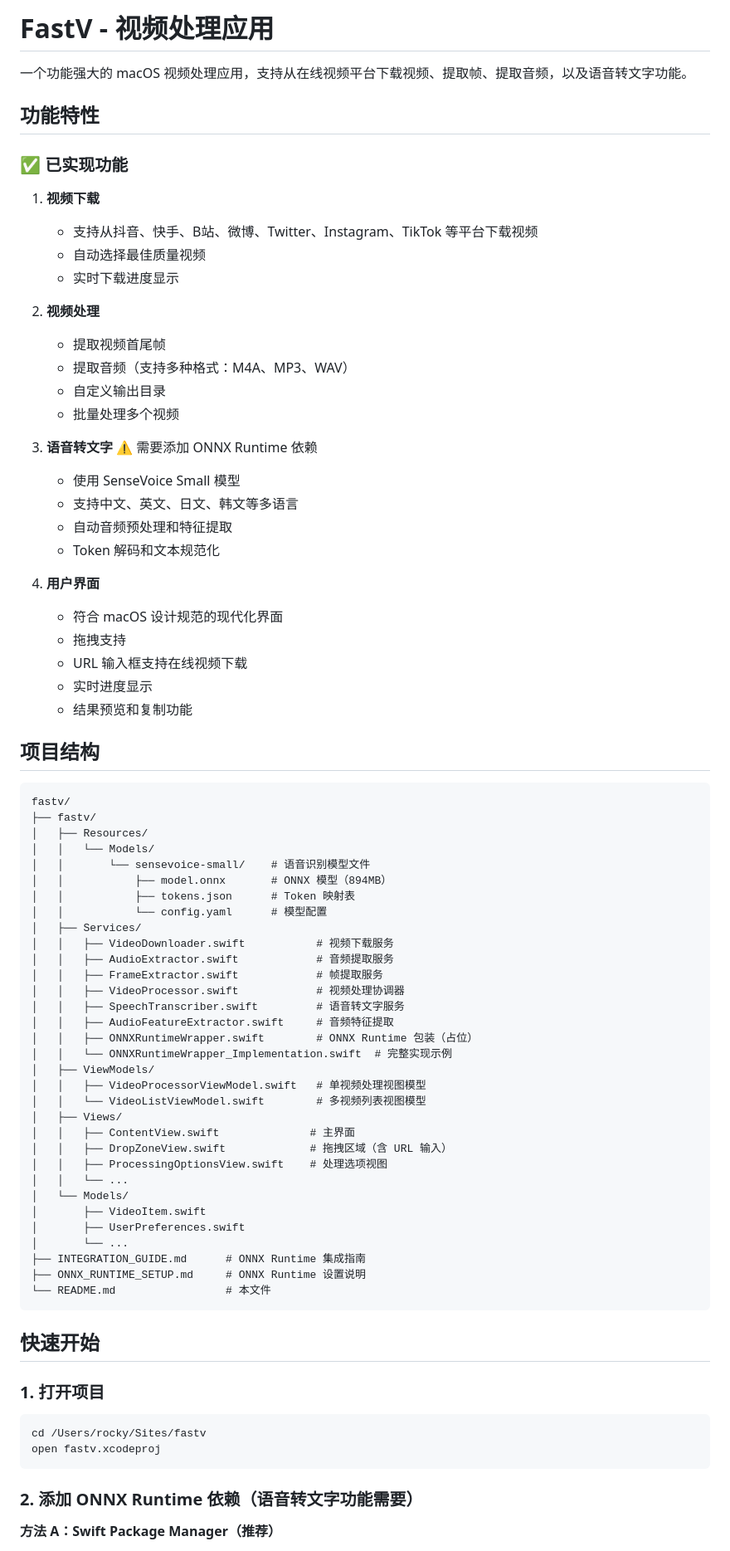
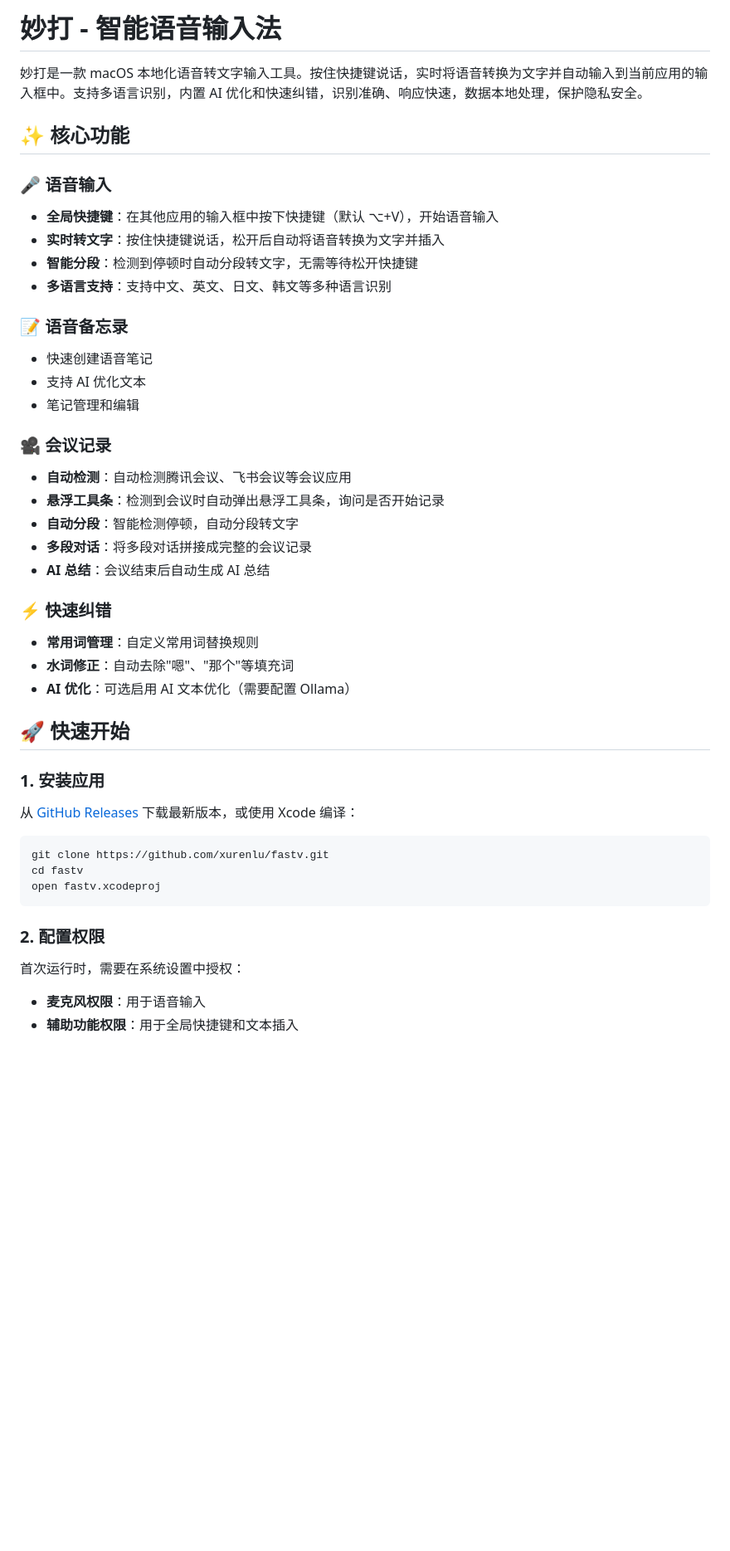
Before and after one commit to xurenlu/fastv, a Markdown page: README.md, the part around one of its changes. Shown at 83% size. Rendered like a GitHub page; blank space fills up the shorter version.

````diff
--- a/README.md
+++ b/README.md
@@ -1,82 +1,47 @@
-# FastV - 视频处理应用
+# 妙打 - 智能语音输入法
 
-一个功能强大的 macOS 视频处理应用，支持从在线视频平台下载视频、提取帧、提取音频，以及语音转文字功能。
+妙打是一款 macOS 本地化语音转文字输入工具。按住快捷键说话，实时将语音转换为文字并自动输入到当前应用的输入框中。支持多语言识别，内置 AI 优化和快速纠错，识别准确、响应快速，数据本地处理，保护隐私安全。
 
-## 功能特性
+## ✨ 核心功能
 
-### ✅ 已实现功能
+### 🎤 语音输入
+- **全局快捷键**：在其他应用的输入框中按下快捷键（默认 ⌥+V），开始语音输入
+- **实时转文字**：按住快捷键说话，松开后自动将语音转换为文字并插入
+- **智能分段**：检测到停顿时自动分段转文字，无需等待松开快捷键
+- **多语言支持**：支持中文、英文、日文、韩文等多种语言识别
 
-1. **视频下载**
-   - 支持从抖音、快手、B站、微博、Twitter、Instagram、TikTok 等平台下载视频
-   - 自动选择最佳质量视频
-   - 实时下载进度显示
+### 📝 语音备忘录
+- 快速创建语音笔记
+- 支持 AI 优化文本
+- 笔记管理和编辑
 
-2. **视频处理**
-   - 提取视频首尾帧
-   - 提取音频（支持多种格式：M4A、MP3、WAV）
-   - 自定义输出目录
-   - 批量处理多个视频
+### 🎥 会议记录
+- **自动检测**：自动检测腾讯会议、飞书会议等会议应用
+- **悬浮工具条**：检测到会议时自动弹出悬浮工具条，询问是否开始记录
+- **自动分段**：智能检测停顿，自动分段转文字
+- **多段对话**：将多段对话拼接成完整的会议记录
+- **AI 总结**：会议结束后自动生成 AI 总结
 
-3. **语音转文字** ⚠️ 需要添加 ONNX Runtime 依赖
-   - 使用 SenseVoice Small 模型
-   - 支持中文、英文、日文、韩文等多语言
-   - 自动音频预处理和特征提取
-   - Token 解码和文本规范化
+### ⚡ 快速纠错
+- **常用词管理**：自定义常用词替换规则
+- **水词修正**：自动去除"嗯"、"那个"等填充词
+- **AI 优化**：可选启用 AI 文本优化（需要配置 Ollama）
 
-4. **用户界面**
-   - 符合 macOS 设计规范的现代化界面
-   - 拖拽支持
-   - URL 输入框支持在线视频下载
-   - 实时进度显示
-   - 结果预览和复制功能
+## 🚀 快速开始
 
-## 项目结构
+### 1. 安装应用
 
-```
-fastv/
-├── fastv/
-│   ├── Resources/
-│   │   └── Models/
-│   │       └── sensevoice-small/    # 语音识别模型文件
-│   │           ├── model.onnx       # ONNX 模型（894MB）
-│   │           ├── tokens.json      # Token 映射表
-│   │           └── config.yaml      # 模型配置
-│   ├── Services/
-│   │   ├── VideoDownloader.swift           # 视频下载服务
-│   │   ├── AudioExtractor.swift            # 音频提取服务
-│   │   ├── FrameExtractor.swift            # 帧提取服务
-│   │   ├── VideoProcessor.swift            # 视频处理协调器
-│   │   ├── SpeechTranscriber.swift         # 语音转文字服务
-│   │   ├── AudioFeatureExtractor.swift     # 音频特征提取
-│   │   ├── ONNXRuntimeWrapper.swift        # ONNX Runtime 包装（占位）
-│   │   └── ONNXRuntimeWrapper_Implementation.swift  # 完整实现示例
-│   ├── ViewModels/
-│   │   ├── VideoProcessorViewModel.swift   # 单视频处理视图模型
-│   │   └── VideoListViewModel.swift        # 多视频列表视图模型
-│   ├── Views/
-│   │   ├── ContentView.swift              # 主界面
-│   │   ├── DropZoneView.swift             # 拖拽区域（含 URL 输入）
-│   │   ├── ProcessingOptionsView.swift    # 处理选项视图
-│   │   └── ...
-│   └── Models/
-│       ├── VideoItem.swift
-│       ├── UserPreferences.swift
-│       └── ...
-├── INTEGRATION_GUIDE.md      # ONNX Runtime 集成指南
-├── ONNX_RUNTIME_SETUP.md     # ONNX Runtime 设置说明
-└── README.md                 # 本文件
-```
-
-## 快速开始
-
-### 1. 打开项目
+从 [GitHub Releases](https://github.com/xurenlu/fastv/releases) 下载最新版本，或使用 Xcode 编译：
 
 ```bash
-cd /Users/rocky/Sites/fastv
+git clone https://github.com/xurenlu/fastv.git
+cd fastv
 open fastv.xcodeproj
 ```
 
-### 2. 添加 ONNX Runtime 依赖（语音转文字功能需要）
+### 2. 配置权限
 
-**方法 A：Swift Package Manager（推荐）**
+首次运行时，需要在系统设置中授权：
+- **麦克风权限**：用于语音输入
+- **辅助功能权限**：用于全局快捷键和文本插入
 
````
Also changed, not shown: other parts of README.md (+76 -99 lines).
